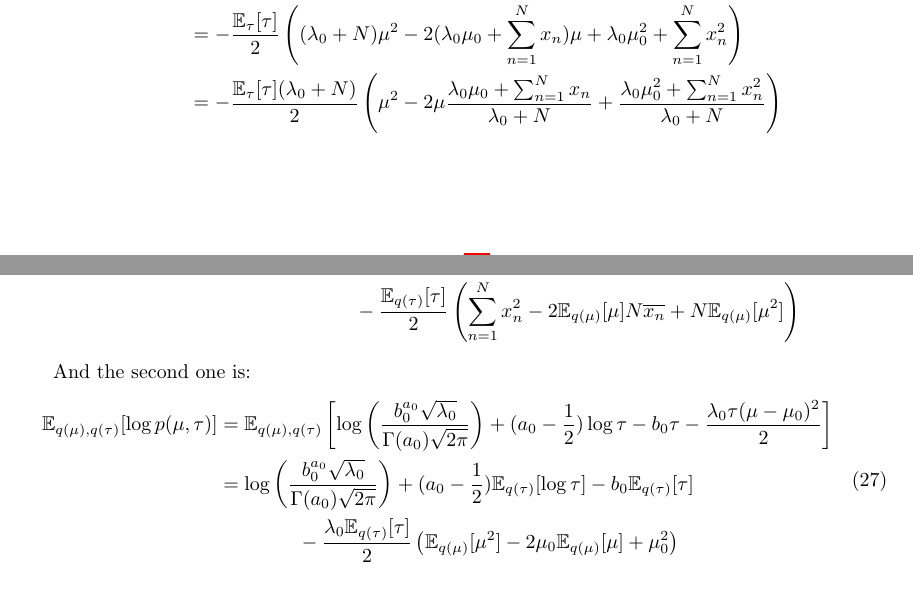
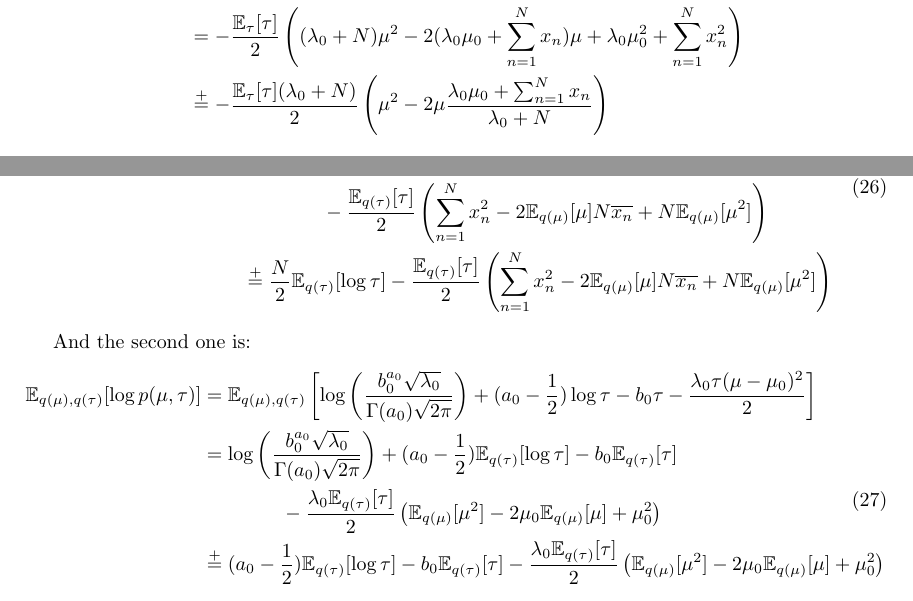
Before and after one commit to ttperr/DD2434-ML-KTH, a LaTeX problem sheet (Assignment 1/1A/main.tex): two parts of pages 10 and 14 of 17, joined at a grey line, cut so that both start at the same text. Compiled offline with pdfLaTeX.

Commit message:
Fix ELBO computation in 3.15.py and update equations in main.tex

```diff
--- a/Assignment 1/1A/main.tex
+++ b/Assignment 1/1A/main.tex
@@ -433,18 +433,20 @@ Now, we need to find the ELBO formula :
 If we compute the first term we have:
 \begin{equation}
     \begin{split}
-        \mathbb{E}_{q(\mu),q(\tau)}[\log p(X|\mu, \tau)] & = \mathbb{E}_{q(\mu),q(\tau)}\left[\frac{N}{2}\log\left(\frac{\tau}{2\pi}\right) - \frac{\tau}{2}\sum_{n=1}^{N}(x_n - \mu)^2\right]                          \\
-                                                         & = \frac{N}{2}\left(\mathbb{E}_{q(\tau)}[\log \tau] - \log(2\pi)\right)                                                                                       \\
-                                                         & \qquad\qquad - \frac{\mathbb{E}_{q(\tau)}[\tau]}{2}\left(\sum_{n=1}^{N}x_n^2 - 2\mathbb{E}_{q(\mu)}[\mu]N\overline{x_n} + N\mathbb{E}_{q(\mu)}[\mu^2]\right) \\
+        \mathbb{E}_{q(\mu),q(\tau)}[\log p(X|\mu, \tau)] & = \mathbb{E}_{q(\mu),q(\tau)}\left[\frac{N}{2}\log\left(\frac{\tau}{2\pi}\right) - \frac{\tau}{2}\sum_{n=1}^{N}(x_n - \mu)^2\right]                                                                       \\
+                                                         & = \frac{N}{2}\left(\mathbb{E}_{q(\tau)}[\log \tau] - \log(2\pi)\right)                                                                                                                                    \\
+                                                         & \qquad\qquad - \frac{\mathbb{E}_{q(\tau)}[\tau]}{2}\left(\sum_{n=1}^{N}x_n^2 - 2\mathbb{E}_{q(\mu)}[\mu]N\overline{x_n} + N\mathbb{E}_{q(\mu)}[\mu^2]\right)                                              \\
+                                                         & \overset{+}{=} \frac{N}{2}\mathbb{E}_{q(\tau)}[\log \tau] - \frac{\mathbb{E}_{q(\tau)}[\tau]}{2}\left(\sum_{n=1}^{N}x_n^2 - 2\mathbb{E}_{q(\mu)}[\mu]N\overline{x_n} + N\mathbb{E}_{q(\mu)}[\mu^2]\right) \\
     \end{split}
 \end{equation}
 
 And the second one is:
 \begin{equation}
     \begin{split}
-        \mathbb{E}_{q(\mu),q(\tau)}[\log p(\mu, \tau)] & = \mathbb{E}_{q(\mu),q(\tau)}\left[\log\left(\frac{b_0^{a_0} \sqrt{\lambda_0}}{\Gamma(a_0)\sqrt{2\pi}}\right) + (a_0 - \frac{1}{2})\log \tau - b_0\tau - \frac{\lambda_0\tau(\mu - \mu_0)^2}{2}\right] \\
-                                                       & = \log\left(\frac{b_0^{a_0} \sqrt{\lambda_0}}{\Gamma(a_0)\sqrt{2\pi}}\right) + (a_0 - \frac{1}{2})\mathbb{E}_{q(\tau)}[\log \tau] - b_0\mathbb{E}_{q(\tau)}[\tau]                                      \\
-                                                       & \qquad\qquad - \frac{\lambda_0\mathbb{E}_{q(\tau)}[\tau]}{2}\left(\mathbb{E}_{q(\mu)}[\mu^2] - 2\mu_0\mathbb{E}_{q(\mu)}[\mu] + \mu_0^2\right)                                                        \\
+        \mathbb{E}_{q(\mu),q(\tau)}[\log p(\mu, \tau)] & = \mathbb{E}_{q(\mu),q(\tau)}\left[\log\left(\frac{b_0^{a_0} \sqrt{\lambda_0}}{\Gamma(a_0)\sqrt{2\pi}}\right) + (a_0 - \frac{1}{2})\log \tau - b_0\tau - \frac{\lambda_0\tau(\mu - \mu_0)^2}{2}\right]                              \\
+                                                       & = \log\left(\frac{b_0^{a_0} \sqrt{\lambda_0}}{\Gamma(a_0)\sqrt{2\pi}}\right) + (a_0 - \frac{1}{2})\mathbb{E}_{q(\tau)}[\log \tau] - b_0\mathbb{E}_{q(\tau)}[\tau]                                                                   \\
+                                                       & \qquad\qquad - \frac{\lambda_0\mathbb{E}_{q(\tau)}[\tau]}{2}\left(\mathbb{E}_{q(\mu)}[\mu^2] - 2\mu_0\mathbb{E}_{q(\mu)}[\mu] + \mu_0^2\right)                                                                                      \\
+                                                       & \overset{+}{=} (a_0 - \frac{1}{2})\mathbb{E}_{q(\tau)}[\log \tau] - b_0\mathbb{E}_{q(\tau)}[\tau] - \frac{\lambda_0\mathbb{E}_{q(\tau)}[\tau]}{2}\left(\mathbb{E}_{q(\mu)}[\mu^2] - 2\mu_0\mathbb{E}_{q(\mu)}[\mu] + \mu_0^2\right) \\
     \end{split}
 \end{equation}
 
```
Also changed, not shown: Assignment 1/1A/images/15_elbo.png, Assignment 1/1A/main.pdf, Assignment 1/1A/main.tex (2 more changed lines), 2 other files.
